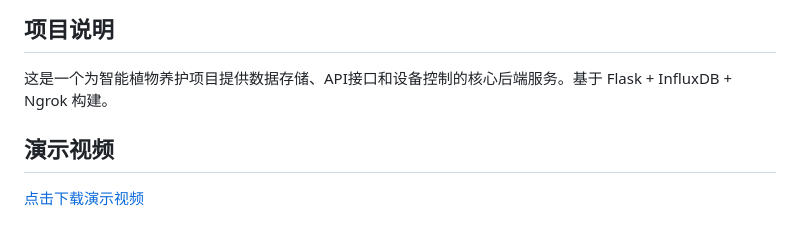
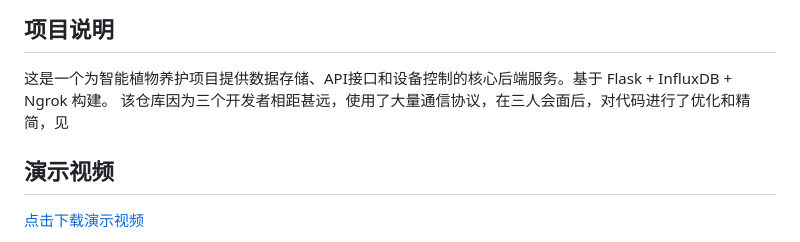
Before and after one commit to Transiencepic/plant_system, a Markdown page: README.md, the part around the change. Drawn GitHub-style.

```diff
--- a/README.md
+++ b/README.md
@@ -2,6 +2,7 @@
 
 ## 项目说明
 这是一个为智能植物养护项目提供数据存储、API接口和设备控制的核心后端服务。基于 Flask + InfluxDB + Ngrok 构建。
+该仓库因为三个开发者相距甚远，使用了大量通信协议，在三人会面后，对代码进行了优化和精简，见
 
 ## 演示视频
 [点击下载演示视频](./videos/演示视频.mp4)
```
